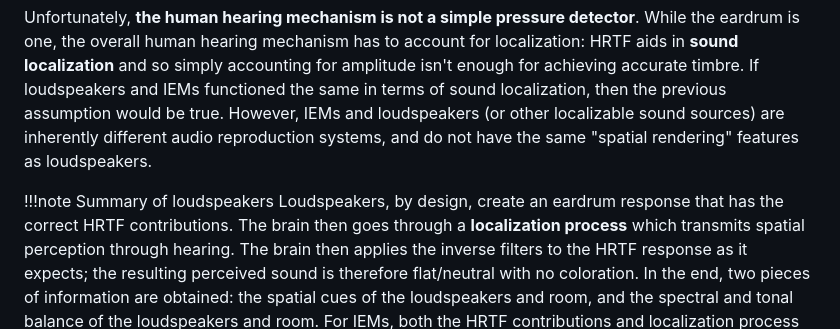
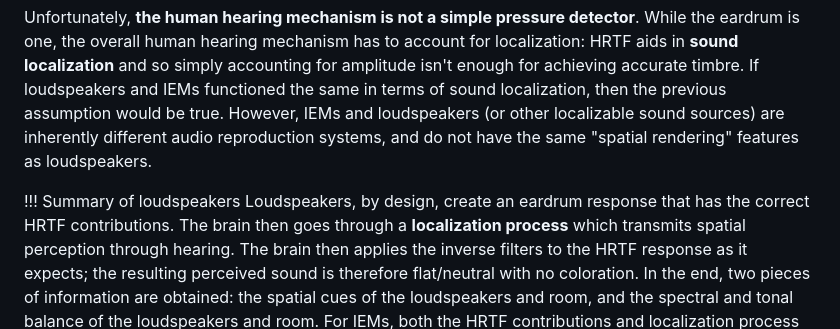
Before and after one commit to 4ciemg/IEM-EQ-Guide, a Markdown page: How to EQ/EQ refinement.md, the part around the change. Rendered like a GitHub page.

```diff
--- a/How to EQ/EQ refinement.md
+++ b/How to EQ/EQ refinement.md
@@ -73,7 +73,7 @@ It might seem logical to reason that because the brain applies the inverse of th
 Unfortunately, **the human hearing mechanism is not a simple pressure detector**. While the eardrum is one, the overall human hearing mechanism has to account for localization: HRTF aids in **sound localization** and so simply accounting for amplitude isn't enough for achieving accurate timbre. If loudspeakers and IEMs functioned the same in terms of sound localization, then the previous assumption would be true. However, IEMs and loudspeakers (or other localizable sound sources) are inherently different audio reproduction systems, and do not have the same "spatial rendering" features as loudspeakers.
 
 
-!!!note Summary of loudspeakers
+!!! Summary of loudspeakers
 Loudspeakers, by design, create an eardrum response that has the correct HRTF contributions. The brain then goes through a **localization process** which transmits spatial perception through hearing. The brain then applies the inverse filters to the HRTF response as it expects; the resulting perceived sound is therefore flat/neutral with no coloration. In the end, two pieces of information are obtained: the spatial cues of the loudspeakers and room, and the spectral and tonal balance of the loudspeakers and room. For IEMs, both the HRTF contributions and localization process from listening with loudspeakers are incorrect and incompatible. Another method has to be used.
 !!!
 
```
